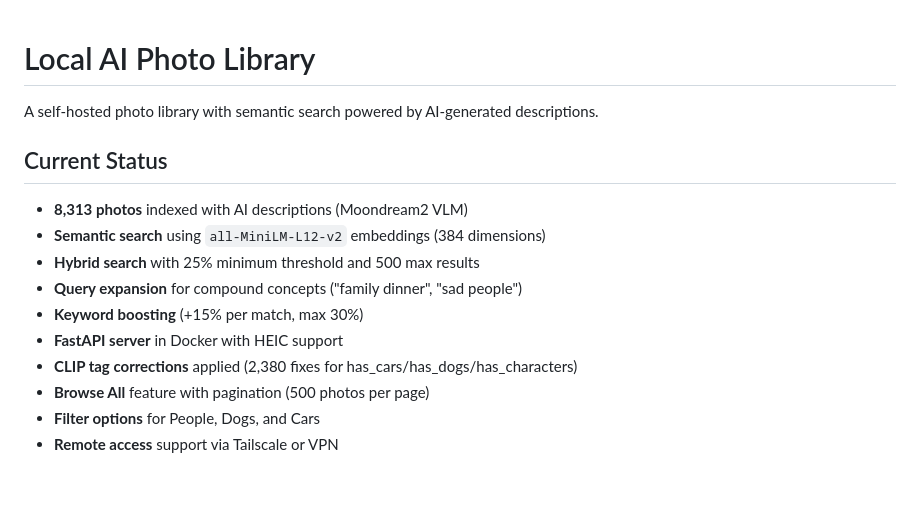
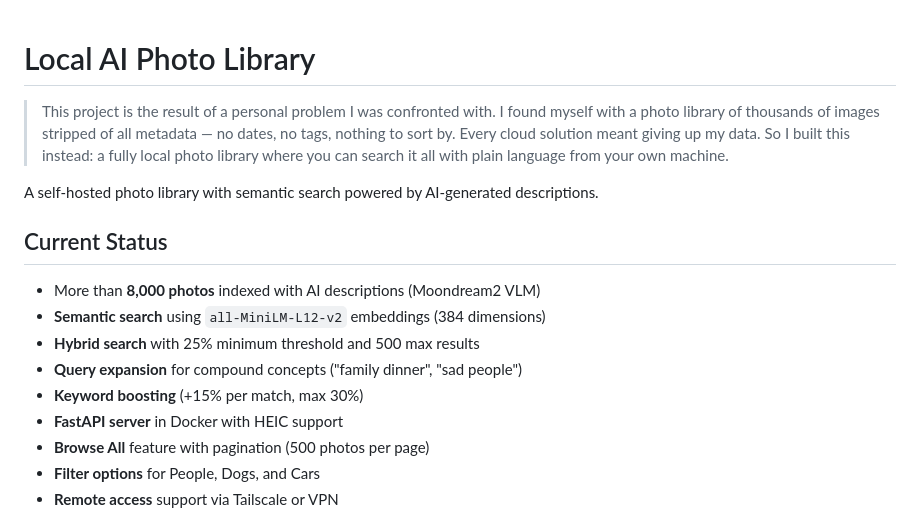
Before and after one commit to thortle/AI-media-sorter, a Markdown page: README.md, the part around the change. GitHub-like rendering; blank space fills up the shorter version.

Commit message:
add personal note to intro

```diff
--- a/README.md
+++ b/README.md
@@ -1,16 +1,17 @@
 # Local AI Photo Library
+
+> This project is the result of a personal problem I was confronted with. I found myself with a photo library of thousands of images stripped of all metadata — no dates, no tags, nothing to sort by. Every cloud solution meant giving up my data. So I built this instead: a fully local photo library where you can search it all with plain language from your own machine.
 
 A self-hosted photo library with semantic search powered by AI-generated descriptions.
 
 ## Current Status
 
-- **8,313 photos** indexed with AI descriptions (Moondream2 VLM)
+- More than **8,000 photos** indexed with AI descriptions (Moondream2 VLM)
 - **Semantic search** using `all-MiniLM-L12-v2` embeddings (384 dimensions)
 - **Hybrid search** with 25% minimum threshold and 500 max results
 - **Query expansion** for compound concepts ("family dinner", "sad people")
 - **Keyword boosting** (+15% per match, max 30%)
 - **FastAPI server** in Docker with HEIC support
-- **CLIP tag corrections** applied (2,380 fixes for has_cars/has_dogs/has_characters)
 - **Browse All** feature with pagination (500 photos per page)
 - **Filter options** for People, Dogs, and Cars
 - **Remote access** support via Tailscale or VPN
```
